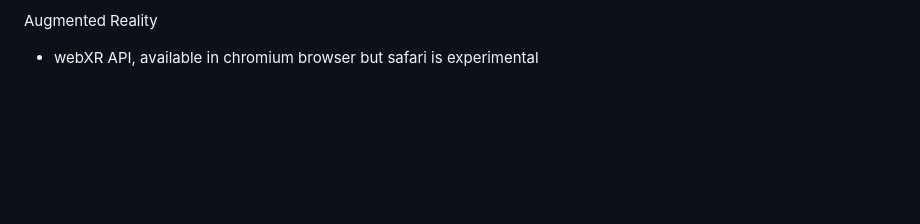
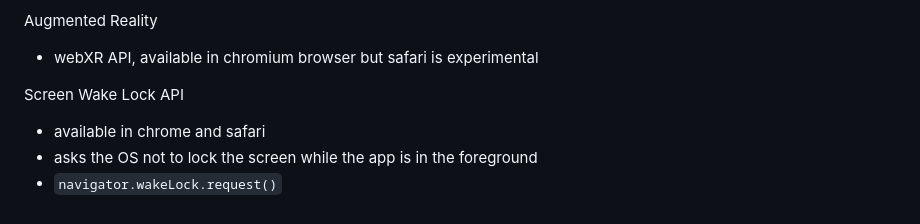
Before and after one commit to andreidobrinski/a-tour-of-web-capabilities-fm-course, a Markdown page: notes.md, the part around the change. Rendered like a GitHub page; blank space fills up the shorter version.

Commit message:
wake lock API

```diff
--- a/notes.md
+++ b/notes.md
@@ -148,3 +148,9 @@ Advanced control camera
 Augmented Reality
 
 - webXR API, available in chromium browser but safari is experimental
+
+Screen Wake Lock API
+
+- available in chrome and safari
+- asks the OS not to lock the screen while the app is in the foreground
+- `navigator.wakeLock.request()`
```
